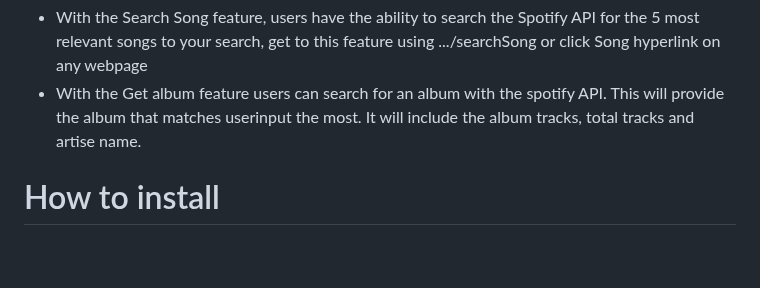
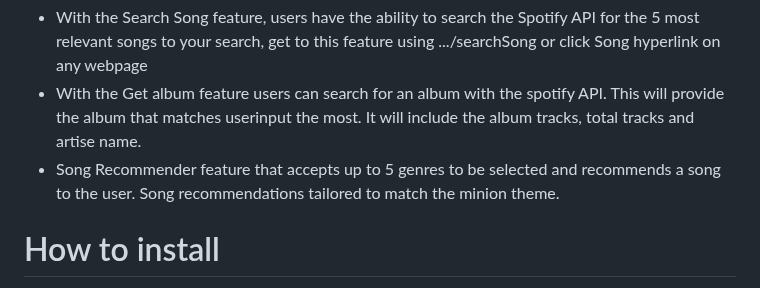
Before and after one commit to noahmorin/DevOps-Final-Project, a Markdown page: README.md, the part around the change. GitHub-like rendering; blank space fills up the shorter version.

Commit message:
updated readme to include recommender feature

```diff
--- a/README.md
+++ b/README.md
@@ -6,6 +6,7 @@ Our project uses the Spotify Web API and allows the user to search for various i
 - Displays an artists most popular songs, and displays which album they are part of and when that album was released
 - With the Search Song feature, users have the ability to search the Spotify API for the 5 most relevant songs to your search, get to this feature using .../searchSong or click Song hyperlink on any webpage
 - With the Get album feature users can search for an album with the spotify API. This will provide the album that matches userinput the most. It will include the album tracks, total tracks and artise name.
+- Song Recommender feature that accepts up to 5 genres to be selected and recommends a song to the user. Song recommendations tailored to match the minion theme.
 
 
 # How to install
```
